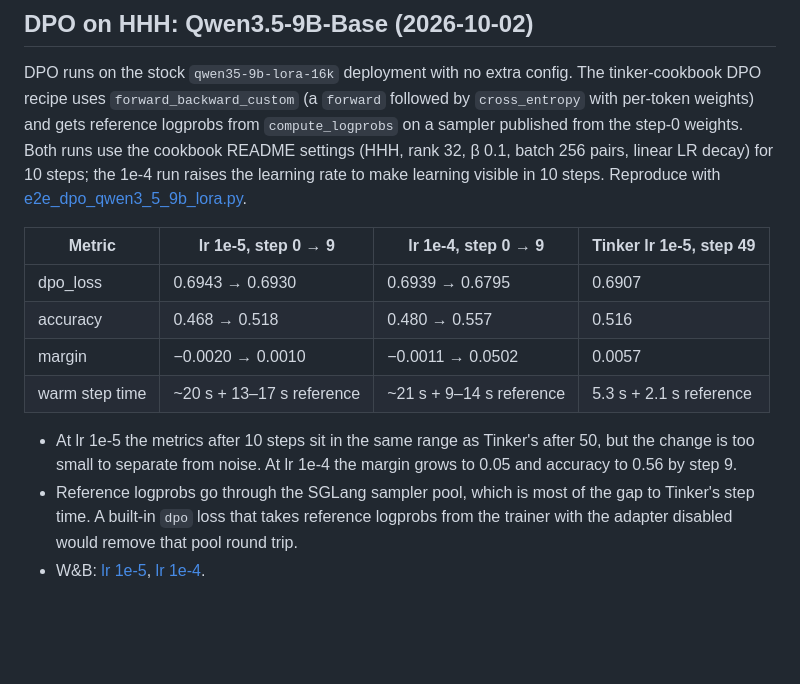
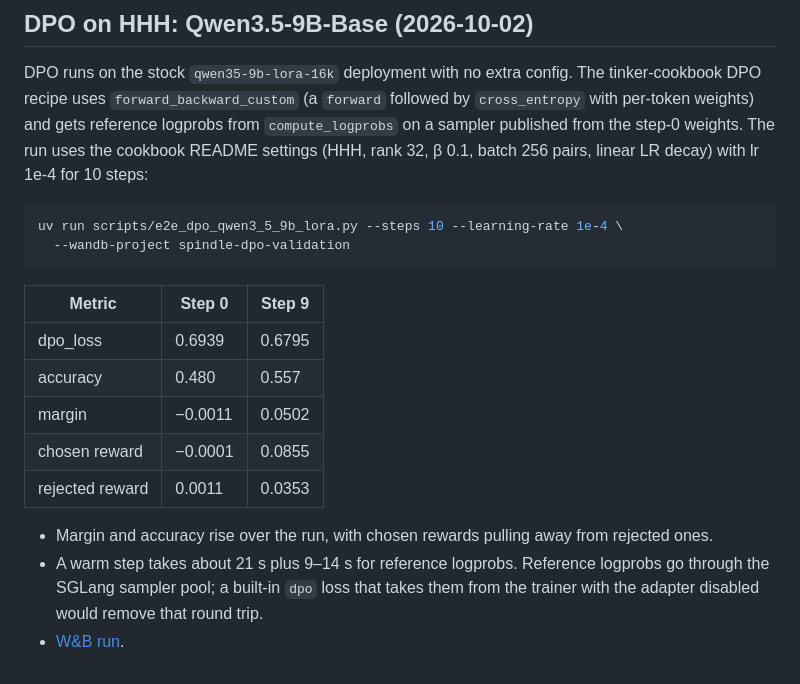
Before and after one commit to modal-projects/spindle, a Markdown page: docs/lora_validation.md, the part around the change. GitHub-like rendering; blank space fills up the shorter version.

Commit message:
Keep only the lr 1e-4 DPO run in the validation docs
Co-Authored-By: Claude Opus 5.5 <noreply@anthropic.com>

````diff
--- a/docs/lora_validation.md
+++ b/docs/lora_validation.md
@@ -100,24 +100,26 @@ Miles curve is the full run.
 DPO runs on the stock `qwen35-9b-lora-16k` deployment with no extra config. The
 tinker-cookbook DPO recipe uses `forward_backward_custom` (a `forward` followed by
 `cross_entropy` with per-token weights) and gets reference logprobs from
-`compute_logprobs` on a sampler published from the step-0 weights. Both runs use
+`compute_logprobs` on a sampler published from the step-0 weights. The run uses
 the cookbook README settings (HHH, rank 32, β 0.1, batch 256 pairs, linear LR
-decay) for 10 steps; the 1e-4 run raises the learning rate to make learning
-visible in 10 steps. Reproduce with
-[e2e_dpo_qwen3_5_9b_lora.py](../scripts/e2e_dpo_qwen3_5_9b_lora.py).
+decay) with lr 1e-4 for 10 steps:
 
-| Metric | lr 1e-5, step 0 → 9 | lr 1e-4, step 0 → 9 | Tinker lr 1e-5, step 49 |
-| --- | --- | --- | --- |
-| dpo_loss | 0.6943 → 0.6930 | 0.6939 → 0.6795 | 0.6907 |
-| accuracy | 0.468 → 0.518 | 0.480 → 0.557 | 0.516 |
-| margin | −0.0020 → 0.0010 | −0.0011 → 0.0502 | 0.0057 |
-| warm step time | ~20 s + 13–17 s reference | ~21 s + 9–14 s reference | 5.3 s + 2.1 s reference |
+```bash
+uv run scripts/e2e_dpo_qwen3_5_9b_lora.py --steps 10 --learning-rate 1e-4 \
+  --wandb-project spindle-dpo-validation
+```
 
-- At lr 1e-5 the metrics after 10 steps sit in the same range as Tinker's after 50,
-  but the change is too small to separate from noise. At lr 1e-4 the margin grows
-  to 0.05 and accuracy to 0.56 by step 9.
-- Reference logprobs go through the SGLang sampler pool, which is most of the gap
-  to Tinker's step time. A built-in `dpo` loss that takes reference logprobs from
-  the trainer with the adapter disabled would remove that pool round trip.
-- W&B: [lr 1e-5](https://wandb.ai/modal-labs/spindle-dpo-validation/runs/jhdhr6mr),
-  [lr 1e-4](https://wandb.ai/modal-labs/spindle-dpo-validation/runs/0z0obns5).
+| Metric | Step 0 | Step 9 |
+| --- | --- | --- |
+| dpo_loss | 0.6939 | 0.6795 |
+| accuracy | 0.480 | 0.557 |
+| margin | −0.0011 | 0.0502 |
+| chosen reward | −0.0001 | 0.0855 |
+| rejected reward | 0.0011 | 0.0353 |
+
+- Margin and accuracy rise over the run, with chosen rewards pulling away from
+  rejected ones.
+- A warm step takes about 21 s plus 9–14 s for reference logprobs. Reference
+  logprobs go through the SGLang sampler pool; a built-in `dpo` loss that takes
+  them from the trainer with the adapter disabled would remove that round trip.
+- [W&B run](https://wandb.ai/modal-labs/spindle-dpo-validation/runs/0z0obns5).
````
